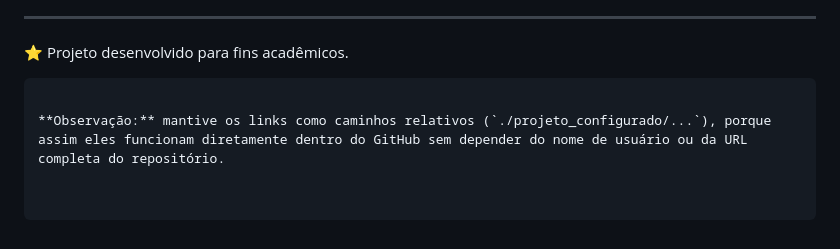
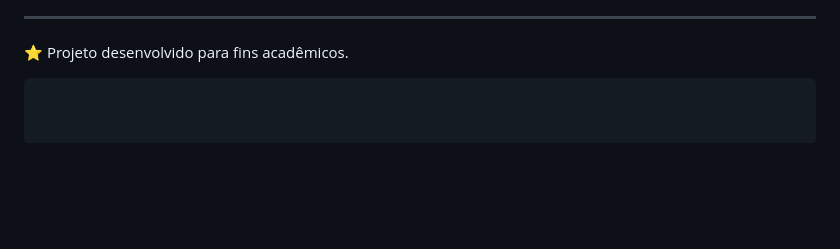
Before and after one commit to rafaelbarros831/figuras_AL, a Markdown page: README.md, the part around the change. Rendered like a GitHub page; blank space fills up the shorter version.

`````diff
--- a/README.md
+++ b/README.md
@@ -233,5 +233,3 @@ As transformações previstas são:
 
 ⭐ Projeto desenvolvido para fins acadêmicos.
 ````
-
-**Observação:** mantive os links como caminhos relativos (`./projeto_configurado/...`), porque assim eles funcionam diretamente dentro do GitHub sem depender do nome de usuário ou da URL completa do repositório.
`````
